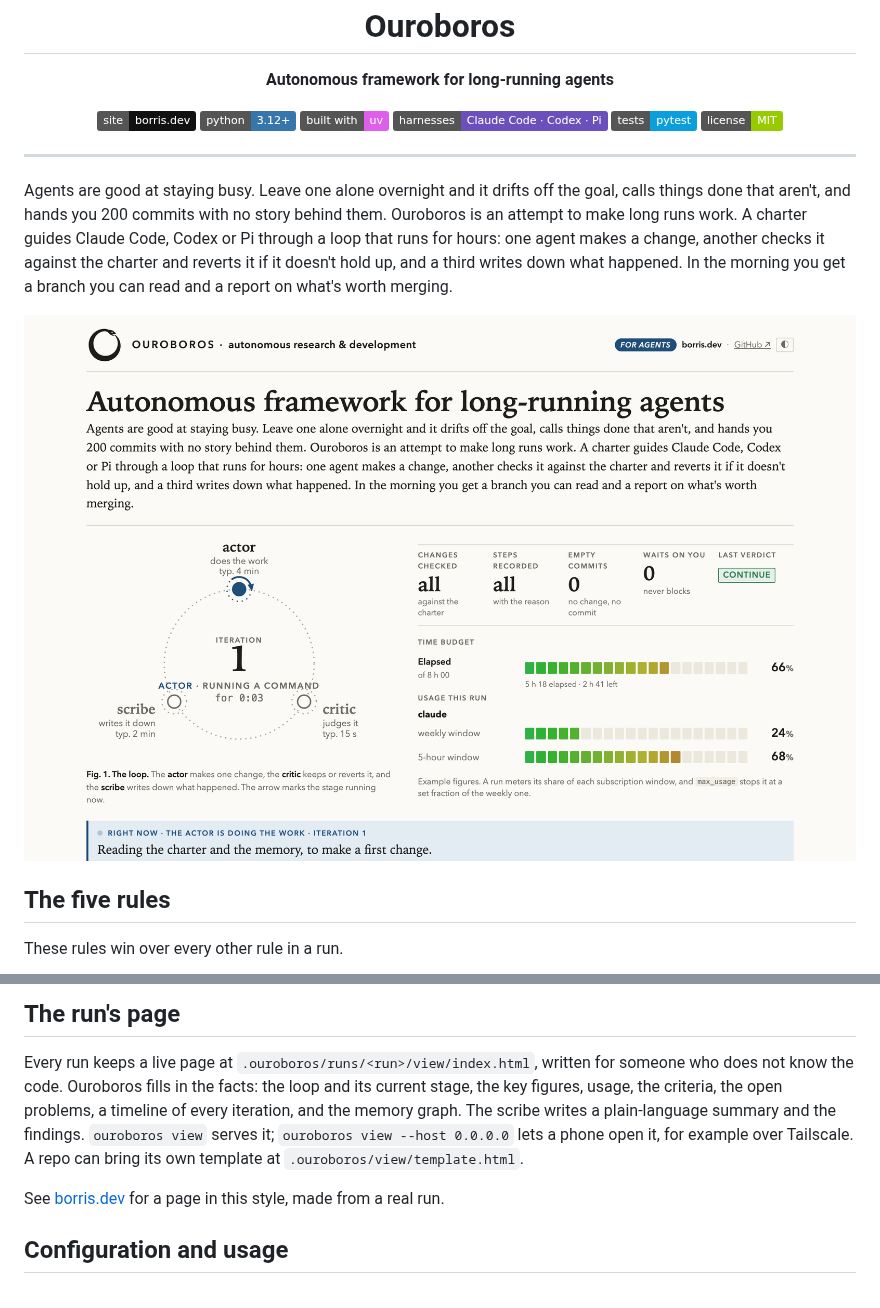
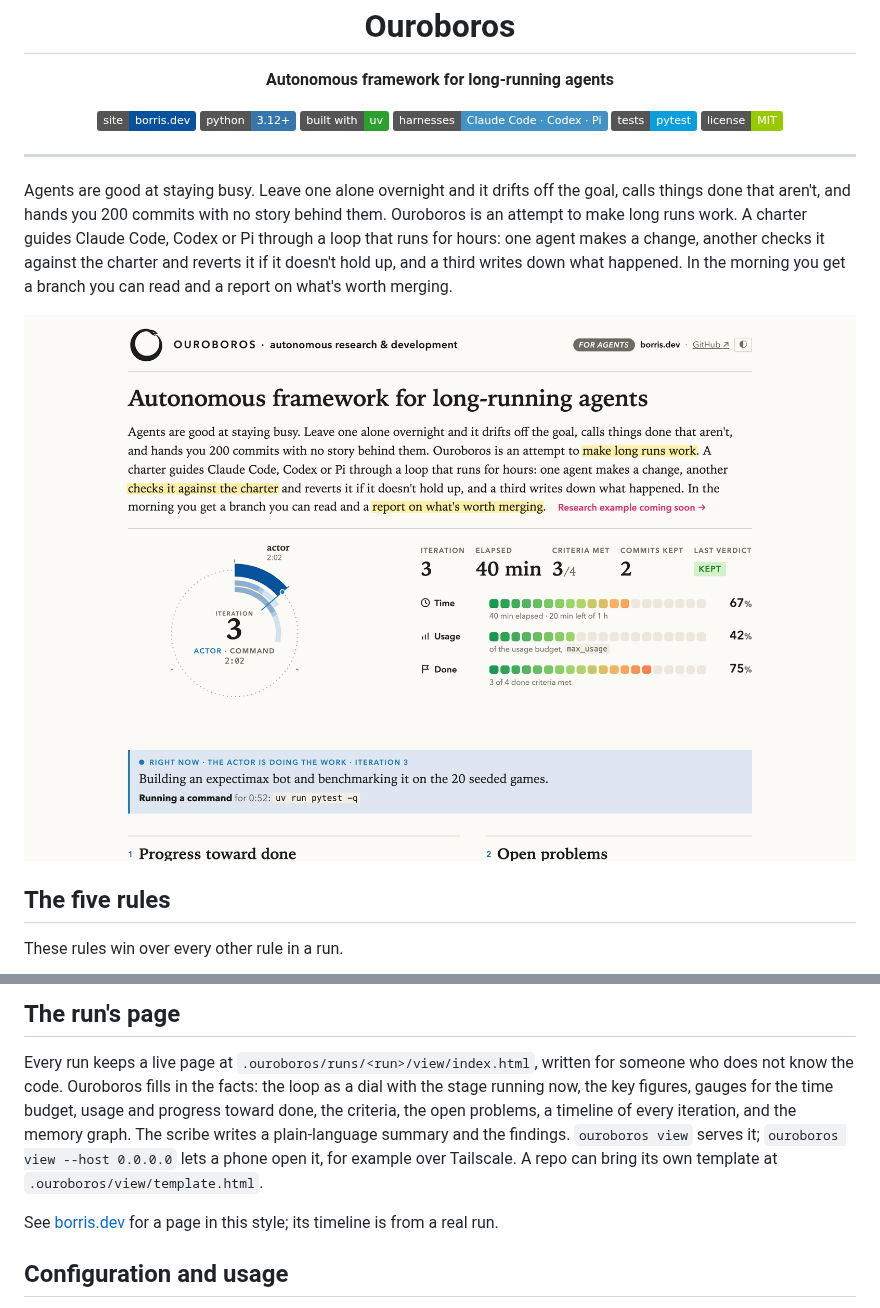
Before and after one commit to theo-kirby/ouroboros, a Markdown page: README.md, 2 parts joined by grey strips. GitHub-like rendering; pictures changed too: docs/site-light.png; badges without logos.

```diff
--- a/README.md
+++ b/README.md
@@ -10,10 +10,10 @@
 <p align="center"><b>Autonomous framework for long-running agents</b></p>
 
 <p align="center">
-  <a href="https://borris.dev"><img alt="Site: borris.dev" src="https://img.shields.io/badge/site-borris.dev-111111"></a>
+  <a href="https://borris.dev"><img alt="Site: borris.dev" src="https://img.shields.io/badge/site-borris.dev-08519c"></a>
   <img alt="Python 3.12+" src="https://img.shields.io/badge/python-3.12%2B-3776AB?logo=python&logoColor=white">
-  <a href="https://docs.astral.sh/uv/"><img alt="Built with uv" src="https://img.shields.io/badge/built%20with-uv-DE5FE9"></a>
-  <img alt="Harnesses: Claude Code, Codex, Pi" src="https://img.shields.io/badge/harnesses-Claude%20Code%20%C2%B7%20Codex%20%C2%B7%20Pi-6B4FBB">
+  <a href="https://docs.astral.sh/uv/"><img alt="Built with uv" src="https://img.shields.io/badge/built%20with-uv-2ca02c"></a>
+  <img alt="Harnesses: Claude Code, Codex, Pi" src="https://img.shields.io/badge/harnesses-Claude%20Code%20%C2%B7%20Codex%20%C2%B7%20Pi-4292c6">
   <img alt="Tests: pytest" src="https://img.shields.io/badge/tests-pytest-0A9EDC?logo=pytest&logoColor=white">
   <a href="LICENSE"><img alt="License: MIT" src="https://img.shields.io/badge/license-MIT-green"></a>
 </p>
@@ -148,14 +148,15 @@ step 3. A loop is a thing to break out of, not a thing to die of.
 
 Every run keeps a live page at `.ouroboros/runs/<run>/view/index.html`, written
 for someone who does not know the code. Ouroboros fills in the facts: the loop
-and its current stage, the key figures, usage, the criteria, the open problems,
-a timeline of every iteration, and the memory graph. The scribe writes a
+as a dial with the stage running now, the key figures, gauges for the time
+budget, usage and progress toward done, the criteria, the open problems, a
+timeline of every iteration, and the memory graph. The scribe writes a
 plain-language summary and the findings. `ouroboros view` serves it;
 `ouroboros view --host 0.0.0.0` lets a phone open it, for example over
 Tailscale. A repo can bring its own template at `.ouroboros/view/template.html`.
 
-See [borris.dev](https://borris.dev) for a page in this style, made from a real
-run.
+See [borris.dev](https://borris.dev) for a page in this style; its timeline is
+from a real run.
 
 ## Configuration and usage
 
```
Also changed, not shown: other parts of README.md (+1 -1 lines), DESIGN.md (+7 -3 lines), docs/site-dark.png, 6 other files.
